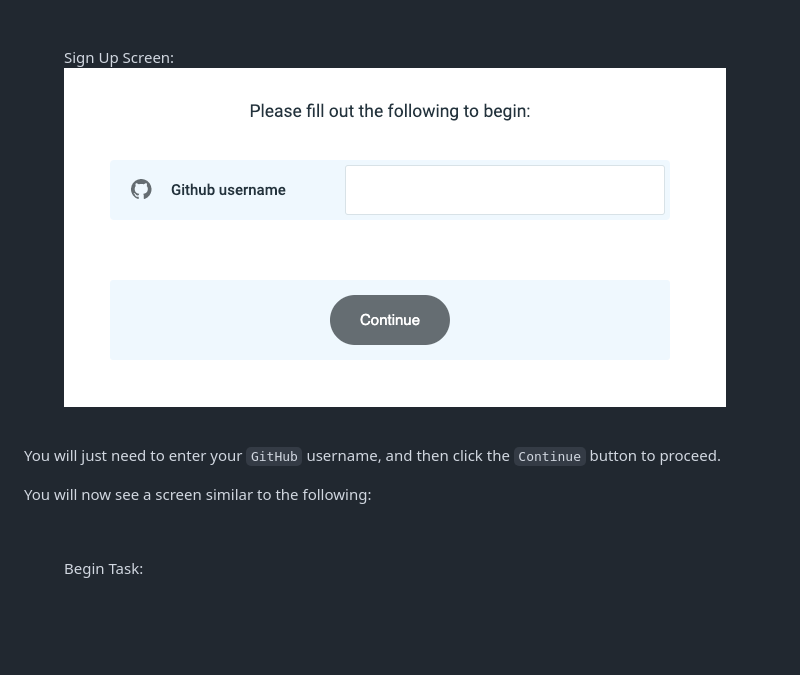
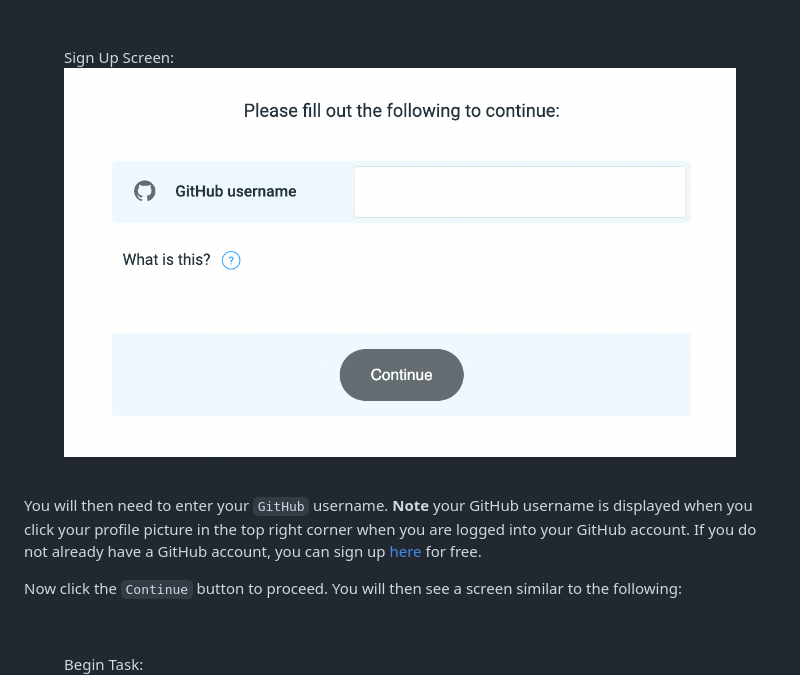
Before and after one commit to Code-Screen/candidates, a Markdown page: docs/begin-test.md, the part around the change printed below. Rendered like a GitHub page; pictures changed too: docs/signUp.png; blank space fills up the shorter version.

Commit message:
Updated begin test GitHub username step explanation

```diff
--- a/docs/begin-test.md
+++ b/docs/begin-test.md
@@ -25,9 +25,9 @@ timer does not start at this point.
 
 <br>
 
-You will just need to enter your `GitHub` username, and then click the `Continue` button to proceed.
+You will then need to enter your `GitHub` username. **Note** your GitHub username is displayed when you click your profile picture in the top right corner when you are logged into your GitHub account. If you do not already have a GitHub account, you can sign up <a target="_blank" href="https://github.com/">here</a> for free.
 
-You will now see a screen similar to the following:
+Now click the `Continue` button to proceed. You will then see a screen similar to the following:
 
 <br>
 
```
Also changed, not shown: other parts of docs/begin-test.md (+1 -1 lines).
